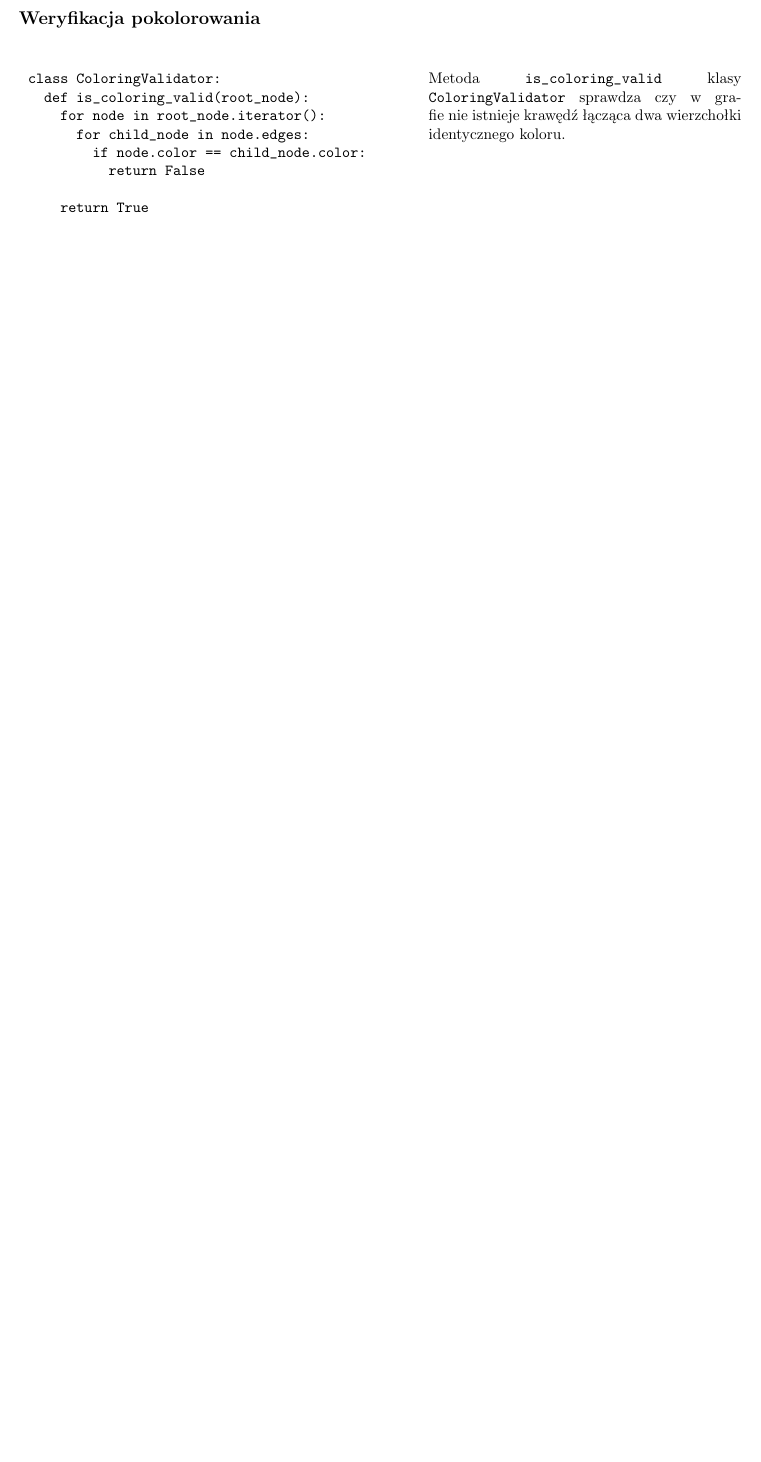
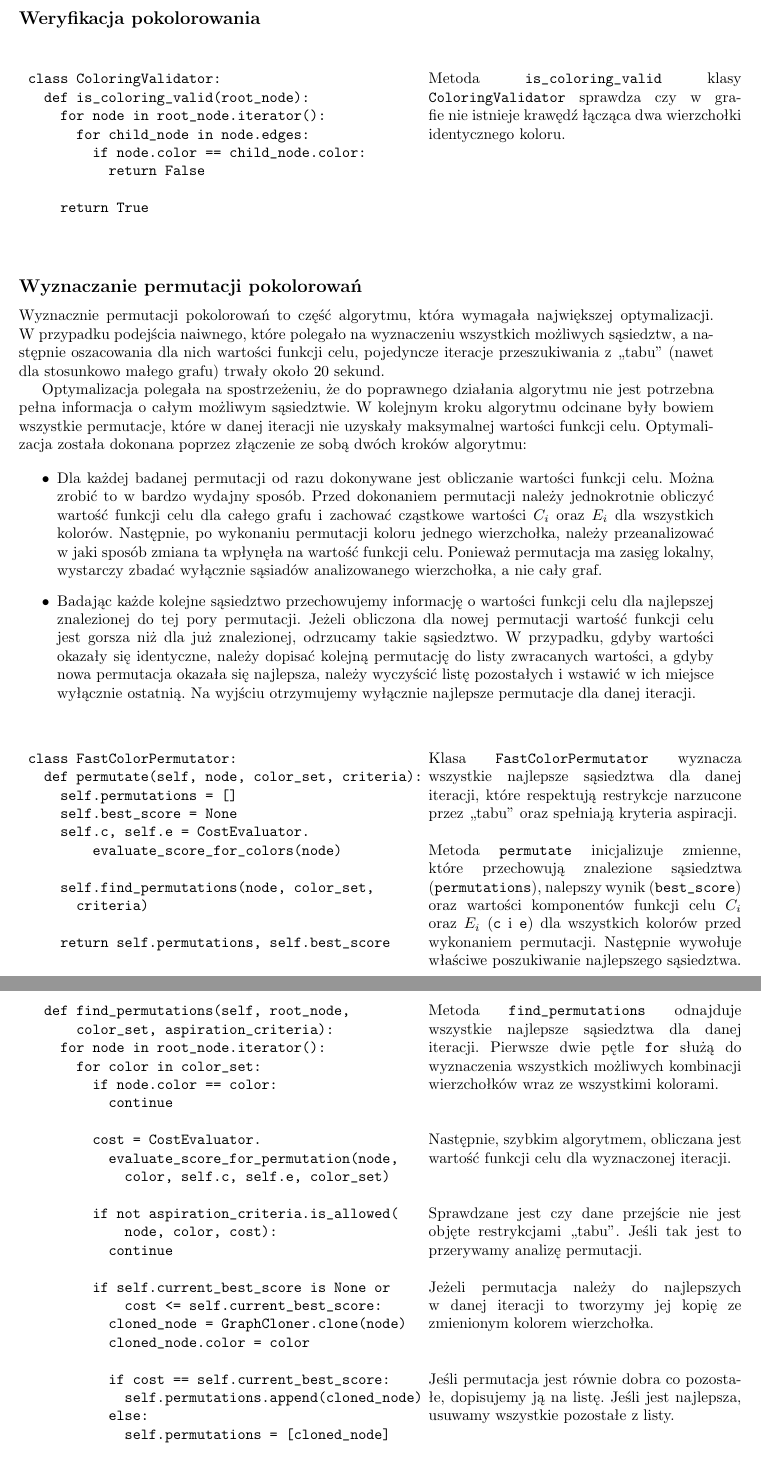
Before and after one commit to manisero/SemesterIX, a LaTeX document (GIS/Project/Documentation/report3/report3.tex): part of page 6 of 6 before the commit and two parts of pages 6 and 7 of 7 after it, the two joined at a grey line, cut so that both start at the same text, the shorter picture padded with empty space. Compiled offline with pdfLaTeX.

Commit message:
Described permutation lookup

```diff
--- a/GIS/Project/Documentation/report3/report3.tex
+++ b/GIS/Project/Documentation/report3/report3.tex
@@ -417,4 +417,102 @@ class ColoringValidator:
 
         \end{table}
 
+\subsection*{Wyznaczanie permutacji pokolorowań}
+
+Wyznacznie permutacji pokolorowań to część algorytmu, która wymagała największej optymalizacji. W~przypadku podejścia naiwnego, które polegało na wyznaczeniu wszystkich możliwych sąsiedztw, a~następnie oszacowania dla nich wartości funkcji celu, pojedyncze iteracje przeszukiwania z~,,tabu'' (nawet dla stosunkowo małego grafu) trwały około 20 sekund.
+
+Optymalizacja polegała na spostrzeżeniu, że do poprawnego działania algorytmu nie jest potrzebna pełna informacja o~całym możliwym sąsiedztwie. W~kolejnym kroku algorytmu odcinane były bowiem wszystkie permutacje, które w~danej iteracji nie uzyskały maksymalnej wartości funkcji celu. Optymalizacja została dokonana poprzez złączenie ze sobą dwóch kroków algorytmu:
+
+\begin{itemize}
+    \item Dla każdej badanej permutacji od razu dokonywane jest obliczanie wartości funkcji celu. Można zrobić to w~bardzo wydajny sposób. Przed dokonaniem permutacji należy jednokrotnie obliczyć wartość funkcji celu dla całego grafu i~zachować cząstkowe wartości $C_{i}$ oraz $E_{i}$ dla wszystkich kolorów. Następnie, po wykonaniu permutacji koloru jednego wierzchołka, należy przeanalizować w~jaki sposób zmiana ta wpłynęła na wartość funkcji celu. Ponieważ permutacja ma zasięg lokalny, wystarczy zbadać wyłącznie sąsiadów analizowanego wierzchołka, a~nie cały graf.
+    \item Badając każde kolejne sąsiedztwo przechowujemy informację o~wartości funkcji celu dla najlepszej znalezionej do tej pory permutacji. Jeżeli obliczona dla nowej permutacji wartość funkcji celu jest gorsza niż dla już znalezionej, odrzucamy takie sąsiedztwo. W~przypadku, gdyby wartości okazały się identyczne, należy dopisać kolejną permutację do listy zwracanych wartości, a~gdyby nowa permutacja okazała się najlepsza, należy wyczyścić listę pozostałych i~wstawić w~ich miejsce wyłącznie ostatnią. Na wyjściu otrzymujemy wyłącznie najlepsze permutacje dla danej iteracji.
+\end{itemize}
+
+\noindent\begin{table}[ht!]
+            \begin{tabular}{lr}
+                \begin{minipage}[t]{0.55\textwidth}
+                    \begin{verbatim}
+class FastColorPermutator:
+  def permutate(self, node, color_set, criteria):
+    self.permutations = []
+    self.best_score = None
+    self.c, self.e = CostEvaluator.
+        evaluate_score_for_colors(node)
+
+    self.find_permutations(node, color_set,
+      criteria)
+
+    return self.permutations, self.best_score
+                        \end{verbatim}
+                \end{minipage}
+
+                &
+
+                \begin{minipage}[t]{0.45\textwidth}
+                    \noindent Klasa \verb+FastColorPermutator+ wyznacza wszystkie najlepsze sąsiedztwa dla danej iteracji, które respektują restrykcje narzucone przez ,,tabu'' oraz spełniają kryteria aspiracji. \\
+
+                    \noindent Metoda \verb+permutate+ inicjalizuje zmienne, które przechowują znalezione sąsiedztwa (\verb+permutations+), nalepszy wynik (\verb+best_score+) oraz wartości komponentów funkcji celu $C_{i}$ oraz $E_{i}$ (\verb+c+~i~\verb+e+) dla wszystkich kolorów przed wykonaniem permutacji. Następnie wywołuje właściwe poszukiwanie najlepszego sąsiedztwa.
+                \end{minipage}
+
+                \\
+
+            \end{tabular}
+
+        \end{table}
+
+\noindent\begin{table}[ht!]
+            \begin{tabular}{lr}
+                \begin{minipage}[t]{0.55\textwidth}
+                    \begin{verbatim}
+  def find_permutations(self, root_node,
+      color_set, aspiration_criteria):
+    for node in root_node.iterator():
+      for color in color_set:
+        if node.color == color:
+          continue
+
+        cost = CostEvaluator.
+          evaluate_score_for_permutation(node,
+            color, self.c, self.e, color_set)
+
+        if not aspiration_criteria.is_allowed(
+            node, color, cost):
+          continue
+
+        if self.current_best_score is None or
+            cost <= self.current_best_score:
+          cloned_node = GraphCloner.clone(node)
+          cloned_node.color = color
+
+          if cost == self.current_best_score:
+            self.permutations.append(cloned_node)
+          else:
+            self.permutations = [cloned_node]
+
+          self.current_best_score = cost
+                    \end{verbatim}
+                \end{minipage}
+
+                &
+
+                \begin{minipage}[t]{0.45\textwidth}
+                    \noindent Metoda \verb+find_permutations+ odnajduje wszystkie najlepsze sąsiedztwa dla danej iteracji. Pierwsze dwie pętle \verb+for+ służą do wyznaczenia wszystkich możliwych kombinacji wierzchołków wraz ze wszystkimi kolorami. \\ \\
+
+                    \noindent Następnie, szybkim algorytmem, obliczana jest wartość funkcji celu dla wyznaczonej iteracji. \\ \\
+
+                    \noindent Sprawdzane jest czy dane przejście nie jest objęte restrykcjami ,,tabu''. Jeśli tak jest to przerywamy analizę permutacji. \\
+
+                    \noindent Jeżeli permutacja należy do najlepszych w~danej iteracji to tworzymy jej kopię ze zmienionym kolorem wierzchołka. \\ \\
+
+                    \noindent Jeśli permutacja jest równie dobra co pozostałe, dopisujemy ją na listę. Jeśli jest najlepsza, usuwamy wszystkie pozostałe z~listy. \\ \\
+
+                    \noindent Uaktualniamy oszacowanie dla najlepszej iteracji.
+                \end{minipage}
+
+                \\
+
+            \end{tabular}
+
+        \end{table}
+
 \end{document}
```
Also changed, not shown: GIS/Project/Documentation/report3/report3.pdf.
